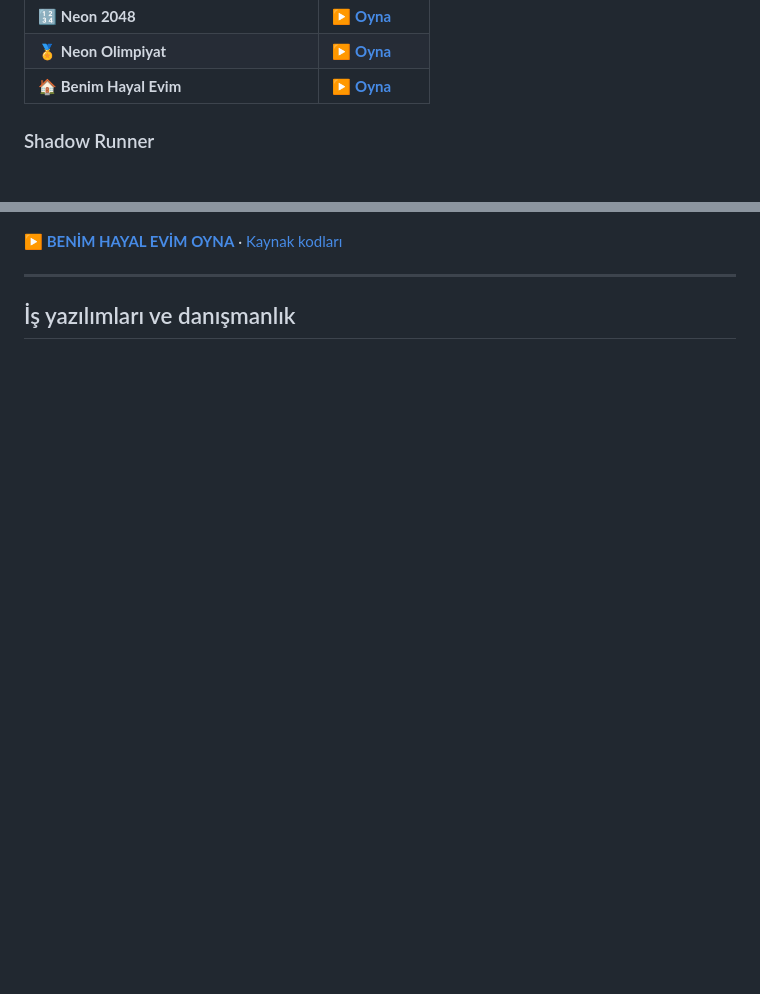
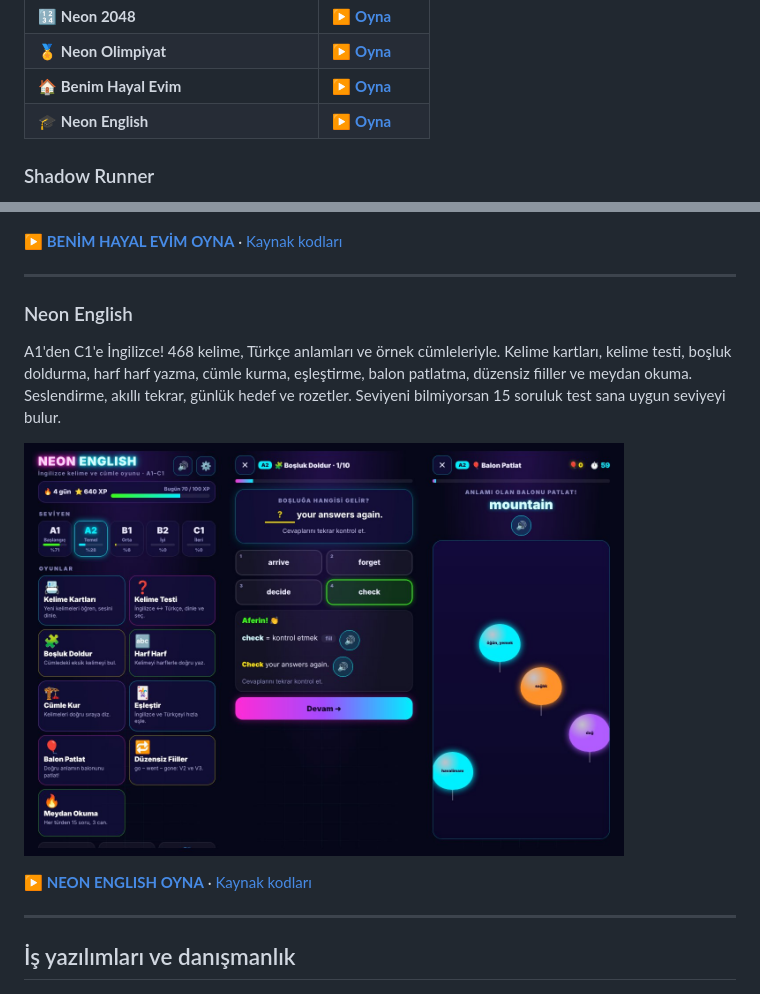
Before and after one commit to fozdemiroglu/fozdemiroglu, a Markdown page: README.md, 2 parts joined by grey strips. GitHub-like rendering; pictures changed too: assets/neon-english-preview.jpg (added); blank space fills up the shorter version.

Commit message:
Neon English vitrine eklendi
Co-Authored-By: Claude Opus 5.5 <noreply@anthropic.com>
Claude-Session: https://claude.ai/code/session_01Ganbtg8MH1hgDozVf6xS9W

```diff
--- a/README.md
+++ b/README.md
@@ -29,6 +29,7 @@ Telefonuna veya bilgisayarına ana ekrana ekle, simgeye dokun, oyununu seç. İn
 | 🔢 **Neon 2048** | **[▶ Oyna](https://fozdemiroglu.github.io/neon-2048/)** |
 | 🏅 **Neon Olimpiyat** | **[▶ Oyna](https://fozdemiroglu.github.io/neon-olimpiyat/)** |
 | 🏠 **Benim Hayal Evim** | **[▶ Oyna](https://fozdemiroglu.github.io/hayal-evim/)** |
+| 🎓 **Neon English** | **[▶ Oyna](https://fozdemiroglu.github.io/neon-english/)** |
 
 ### Shadow Runner
 
@@ -180,6 +181,16 @@ Küçük çocuklar için hayal evi! Önce kendi karakterini yap (saç, kıyafet,
 
 ---
 
+### Neon English
+
+A1'den C1'e İngilizce! 468 kelime, Türkçe anlamları ve örnek cümleleriyle. Kelime kartları, kelime testi, boşluk doldurma, harf harf yazma, cümle kurma, eşleştirme, balon patlatma, düzensiz fiiller ve meydan okuma. Seslendirme, akıllı tekrar, günlük hedef ve rozetler. Seviyeni bilmiyorsan 15 soruluk test sana uygun seviyeyi bulur.
+
+<a href="https://fozdemiroglu.github.io/neon-english/"><img src="https://raw.githubusercontent.com/fozdemiroglu/fozdemiroglu/main/assets/neon-english-preview.jpg" alt="Neon English oyun ekranı — oynamak için tıkla" width="600"></a>
+
+**[▶ NEON ENGLISH OYNA](https://fozdemiroglu.github.io/neon-english/)** · [Kaynak kodları](https://github.com/fozdemiroglu/fozdemiroglu.github.io/tree/main/neon-english)
+
+---
+
 ## İş yazılımları ve danışmanlık
 
 <img src="assets/ozdemiroglu-danismanlik-foz-analytics.jpg" alt="Özdemiroğlu Danışmanlık, İş Hayatı ve Denetim ve FOZ Analytics — FOZ Budget Tracker" width="820">
```
